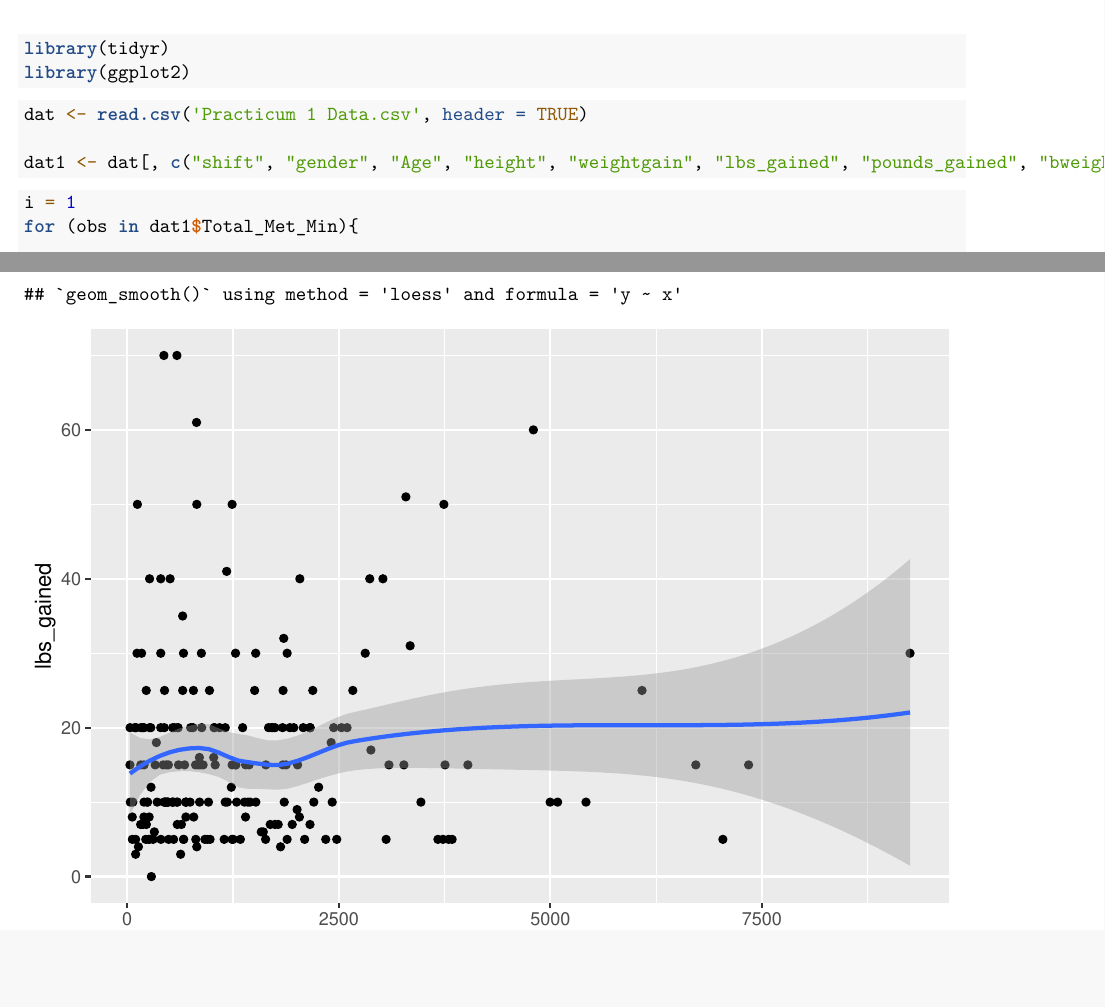
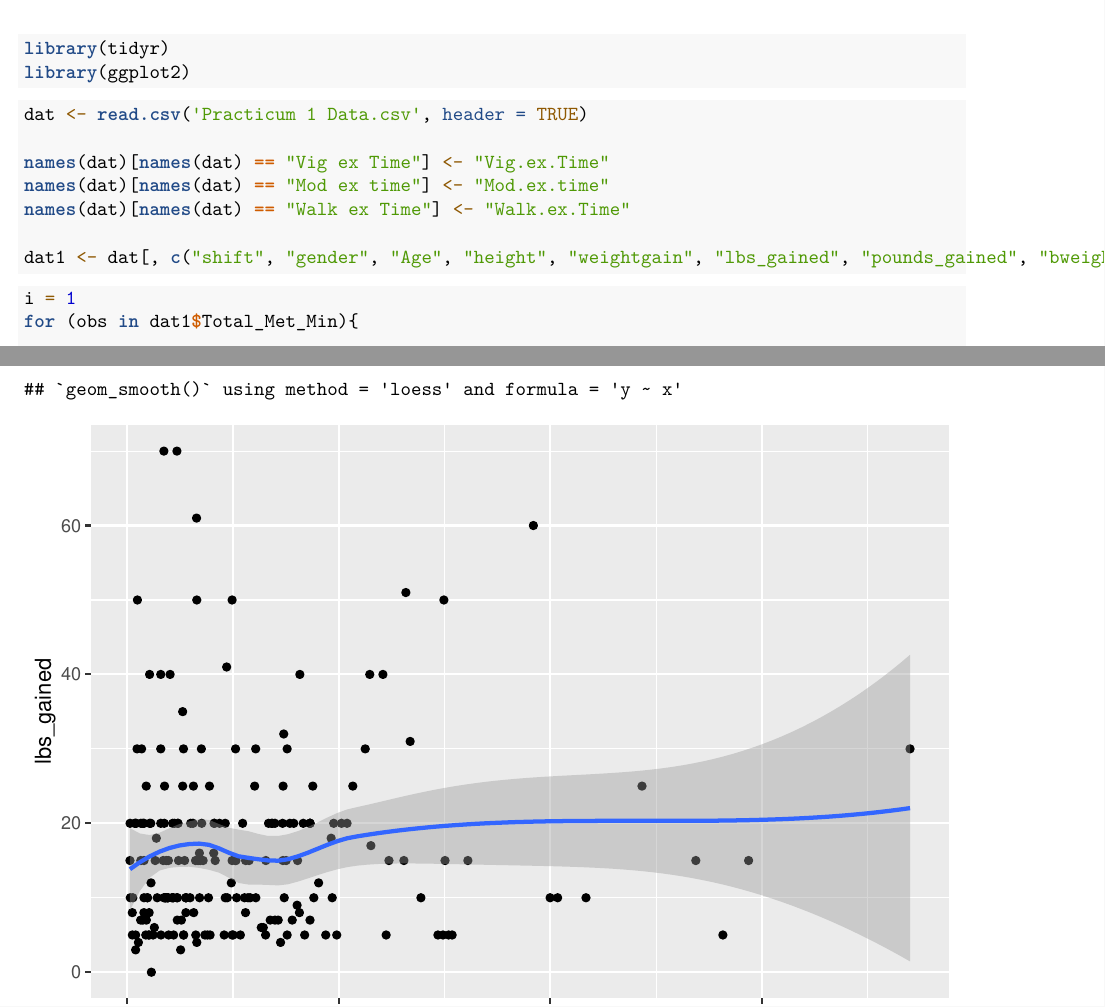
Before and after one commit to bilalmozaffar/STAT-X-498-Practicum-1, an R Markdown document (Practicum 1 Technical Report.Rmd): two parts of pages 1 and 2 of 3, joined at a grey line, cut so that both start at the same text, the shorter picture padded with empty space. Rendered offline with R 4.5, knitr and Pandoc, then LaTeX, with nearby package versions.

Commit message:
Update Practicum 1 Technical Report.Rmd

````diff
--- a/Practicum 1 Technical Report.Rmd
+++ b/Practicum 1 Technical Report.Rmd
@@ -16,6 +16,10 @@ library(ggplot2)
 
 ```{r Read Data}
 dat <- read.csv('Practicum 1 Data.csv', header = TRUE)
+
+names(dat)[names(dat) == "Vig ex Time"] <- "Vig.ex.Time"
+names(dat)[names(dat) == "Mod ex time"] <- "Mod.ex.time"
+names(dat)[names(dat) == "Walk ex Time"] <- "Walk.ex.Time"
 
 dat1 <- dat[, c("shift", "gender", "Age", "height", "weightgain", "lbs_gained", "pounds_gained", "bweight", "BMI", "Vig.ex.Time", "Mod.ex.time", "Walk.ex.Time", "Total_Met_Min")]
 ```
````
